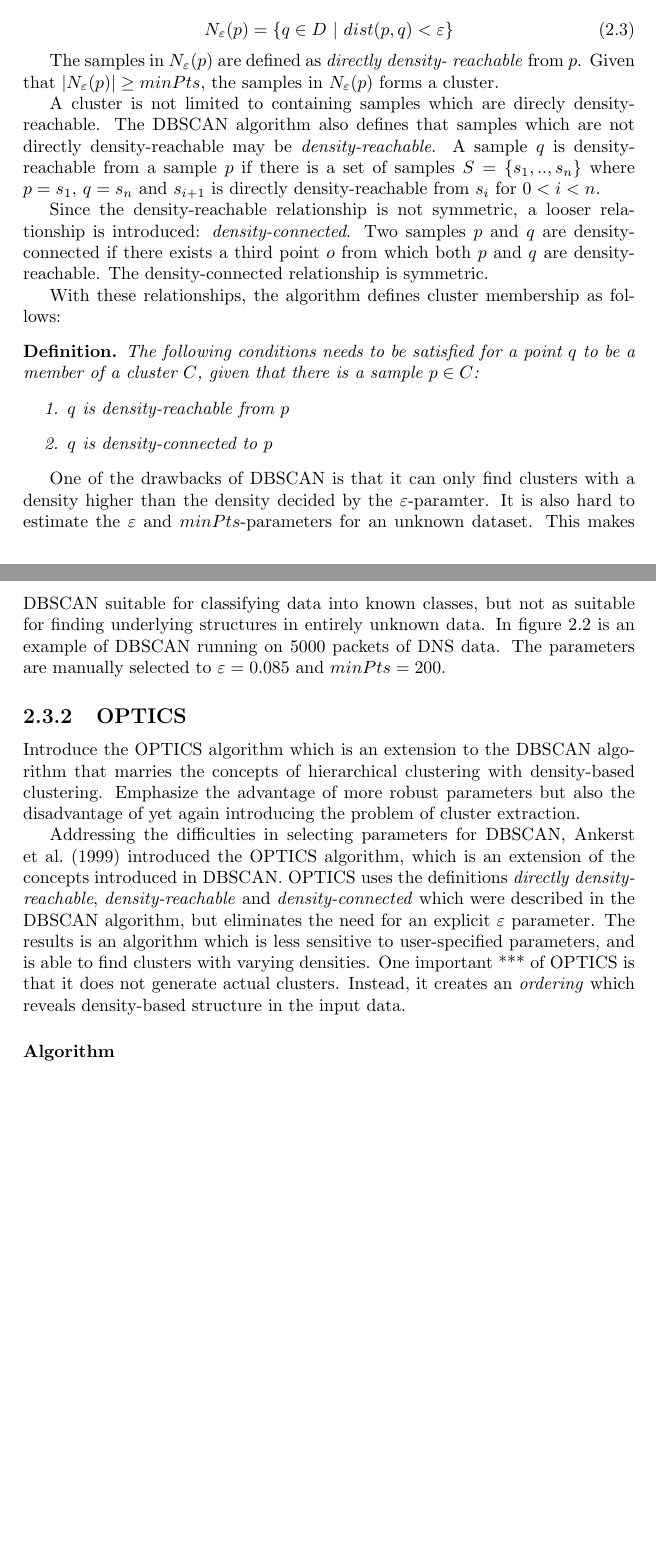
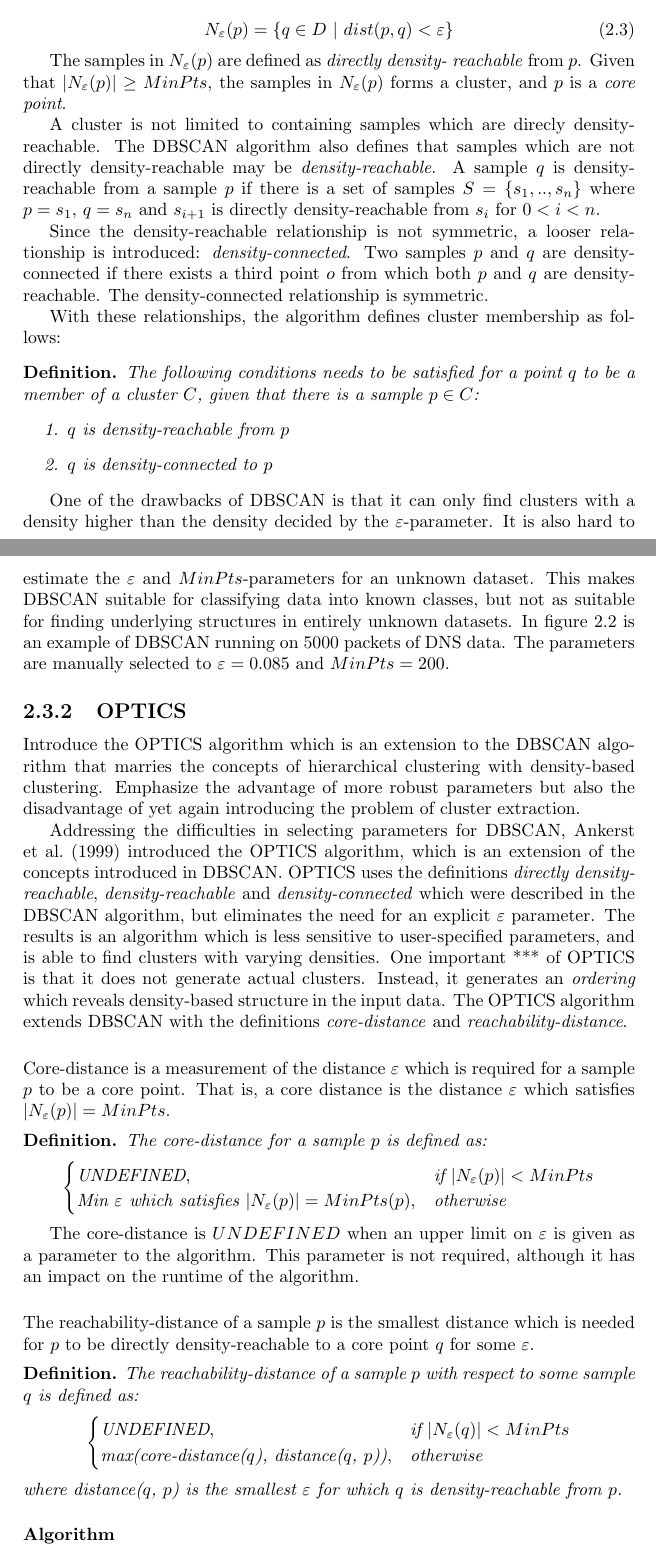
Before and after one commit to CarlEkerot/Exjobb, a LaTeX thesis (doc/report.tex): two parts of pages 9 and 10 of 17 before the commit and two parts of pages 9 and 10 of 18 after it, joined at a grey line, cut so that both start at the same text, the shorter picture padded with empty space. Compiled offline with pdfLaTeX.

Commit message:
Added all definitions for OPTICS.

```diff
--- a/doc/report.tex
+++ b/doc/report.tex
@@ -4,6 +4,7 @@
 \usepackage[nottoc,numbib]{tocbibind}
 \usepackage{graphicx}
 \usepackage[noline,noend,algoruled]{algorithm2e}
+\usepackage{amsmath}
 \usepackage{amssymb}
 \usepackage{amsthm}
 \usepackage[small]{caption}
@@ -205,8 +206,8 @@ $N_{\varepsilon}(p)$ are given by the following condition:
 \end{equation}
 
 The samples in $N_{\varepsilon}(p)$ are defined as \emph{directly density-
-reachable} from $p$. Given that $|N_{\varepsilon}(p)| \ge minPts$, the samples
-in $N_{\varepsilon}(p)$ forms a cluster.
+reachable} from $p$. Given that $|N_{\varepsilon}(p)| \ge MinPts$, the samples
+in $N_{\varepsilon}(p)$ forms a cluster, and $p$ is a \emph{core point}.
 
 A cluster is not limited to containing samples which are direcly
 density-reachable. The DBSCAN algorithm also defines that samples which are
@@ -234,13 +235,13 @@ follows:
 \end{definition}
 
 One of the drawbacks of DBSCAN is that it can only find clusters with a density
-higher than the density decided by the $\varepsilon$-paramter. It is also hard
-to estimate the $\varepsilon$ and $minPts$-parameters for an unknown dataset.
+higher than the density decided by the $\varepsilon$-parameter. It is also hard
+to estimate the $\varepsilon$ and $MinPts$-parameters for an unknown dataset.
 This makes DBSCAN suitable for classifying data into known classes, but not as
-suitable for finding underlying structures in entirely unknown data. In
+suitable for finding underlying structures in entirely unknown datasets. In
 figure~\ref{fig:dbscan} is an example of DBSCAN running on 5000 packets of DNS
 data. The parameters are manually selected to $\varepsilon = 0.085$ and
-$minPts = 200$.
+$MinPts = 200$.
 
 \begin{figure}[H]
     \includegraphics[width=\linewidth]{dbscan_dns}
@@ -263,8 +264,48 @@ the concepts introduced in DBSCAN. OPTICS uses the definitions
 eliminates the need for an explicit $\varepsilon$ parameter. The results is
 an algorithm which is less sensitive to user-specified parameters, and is able
 to find clusters with varying densities. One important *** of OPTICS is that
-it does not generate actual clusters. Instead, it creates an \emph{ordering}
-which reveals density-based structure in the input data.
+it does not generate actual clusters. Instead, it generates an \emph{ordering}
+which reveals density-based structure in the input data. The OPTICS algorithm
+extends DBSCAN with the definitions \emph{core-distance} and
+\emph{reachability-distance}.
+\\[0.5cm]
+Core-distance is a measurement of the distance $\varepsilon$ which is required
+for a sample $p$ to be a core point. That is, a core distance is the distance
+$\varepsilon$ which satisfies $|N_{\varepsilon}(p)| = MinPts$.
+
+\begin{definition}
+    The core-distance for a sample $p$ is defined as:
+\[
+    \begin{cases}
+        \text{UNDEFINED}, & \text{if $|N_{\varepsilon}(p)| < MinPts$}\\
+        \text{Min $\varepsilon$ which satisfies  $|N_{\varepsilon}(p)| = MinPts$}(p), & \text{otherwise}
+    \end{cases}
+\]
+\end{definition}
+
+The core-distance is $UNDEFINED$ when an upper limit on $\varepsilon$ is
+given as a parameter to the algorithm. This parameter is not required,
+although it has an impact on the runtime of the algorithm.
+\\[0.5cm]
+The reachability-distance of a sample $p$ is the smallest distance which is
+needed for $p$ to be directly density-reachable to a core point $q$ for some
+$\varepsilon$.
+
+\begin{definition}
+    The reachability-distance of a sample $p$ with respect to some sample $q$
+    is defined as:
+\[
+    \begin{cases}
+        \text{UNDEFINED}, & \text{if $|N_{\varepsilon}(q)| < MinPts$}\\
+        \text{max(core-distance($q$), distance($q$, $p$))}, & \text{otherwise}
+    \end{cases}
+\]
+    where distance($q$, $p$) is the smallest $\varepsilon$ for which $q$ is
+    density-reachable from $p$.
+\end{definition}
+
+
+
 
 % Få in att det är som att köra DBSCAN med alla möjliga eps-värden
 
```
Also changed, not shown: doc/report.tex (2 more changed lines).
